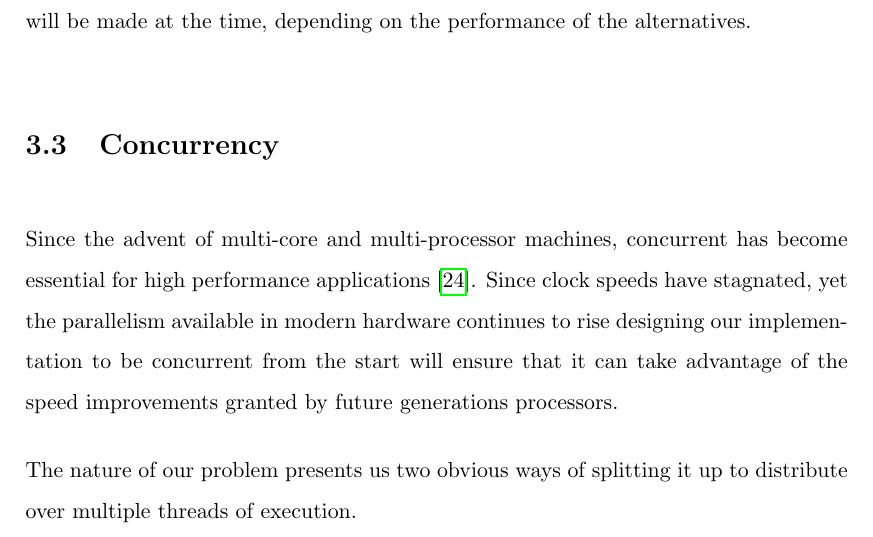
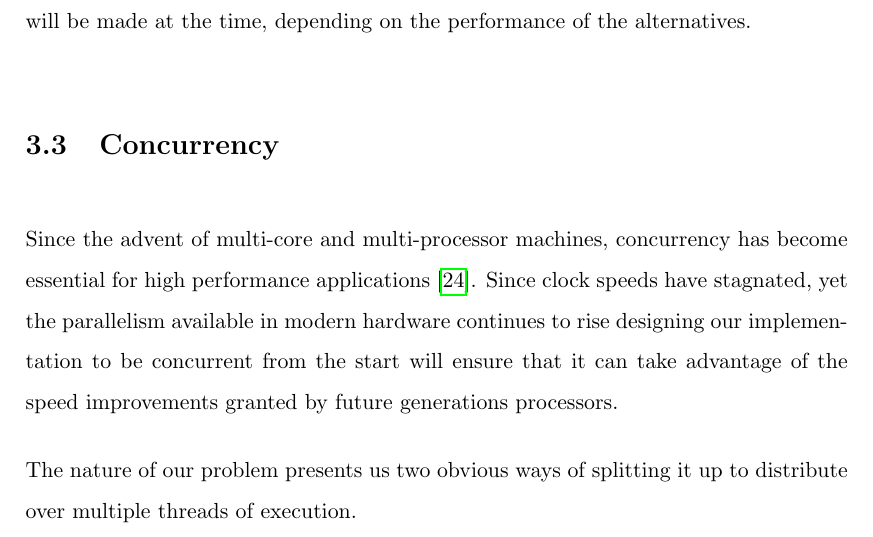
Before and after one commit to shocklateboy92/binf, a LaTeX thesis (reportB/sample-thesis.tex, which reads reportB/partA.tex): part of page 26 of 44, cut so that both start at the same text. Compiled offline with pdfLaTeX.

Commit message:
Fix typo in partA

```diff
--- a/reportB/partA.tex
+++ b/reportB/partA.tex
@@ -239,7 +239,7 @@ After the failures of the other approaches, the possibility of implementing the
 Later on in the project, specifically when the model generation code is implemented, its performance can be evaluated more accurately. The final decision regarding its use will be made at the time, depending on the performance of the alternatives.
 
 \section{Concurrency}
-Since the advent of multi-core and multi-processor machines, concurrent has become essential for high performance applications \autocite{freelunch}. Since clock speeds have stagnated, yet the parallelism available in modern hardware continues to rise designing our implementation to be concurrent from the start will ensure that it can take advantage of the speed improvements granted by future generations processors.
+Since the advent of multi-core and multi-processor machines, concurrency has become essential for high performance applications \autocite{freelunch}. Since clock speeds have stagnated, yet the parallelism available in modern hardware continues to rise designing our implementation to be concurrent from the start will ensure that it can take advantage of the speed improvements granted by future generations processors.
 
 The nature of our problem presents us two obvious ways of splitting it up to distribute over multiple threads of execution.
 
```
